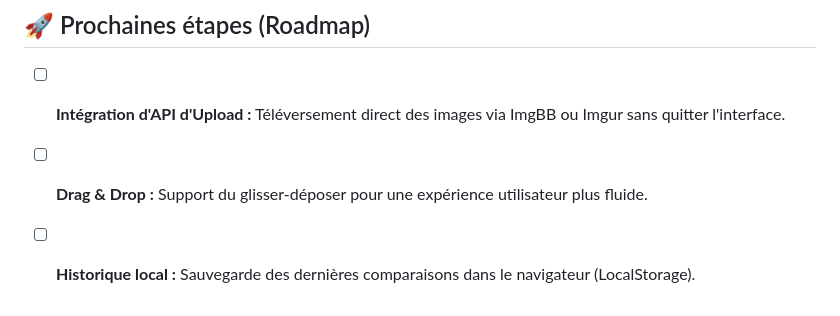
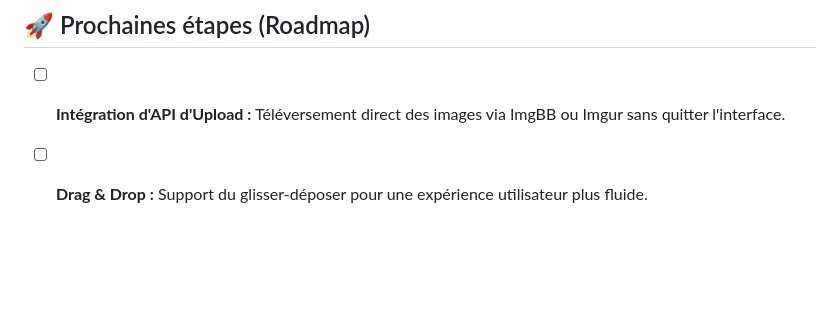
Before and after one commit to HDL34/Image-comparator, a Markdown page: README_(fr).md, the part around the change. Drawn GitHub-style; blank space fills up the shorter version.

```diff
--- a/README_(fr).md
+++ b/README_(fr).md
@@ -74,4 +74,3 @@ Apprenez à intégrer vos images et à générer un affichage comparatif en quel
 
 - [ ] **Intégration d'API d'Upload :** Téléversement direct des images via ImgBB ou Imgur sans quitter l'interface.
 - [ ] **Drag & Drop :** Support du glisser-déposer pour une expérience utilisateur plus fluide.
-- [ ] **Historique local :** Sauvegarde des dernières comparaisons dans le navigateur (LocalStorage).
```
